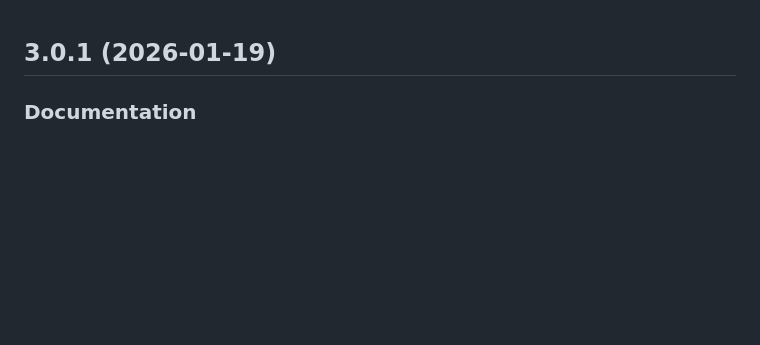
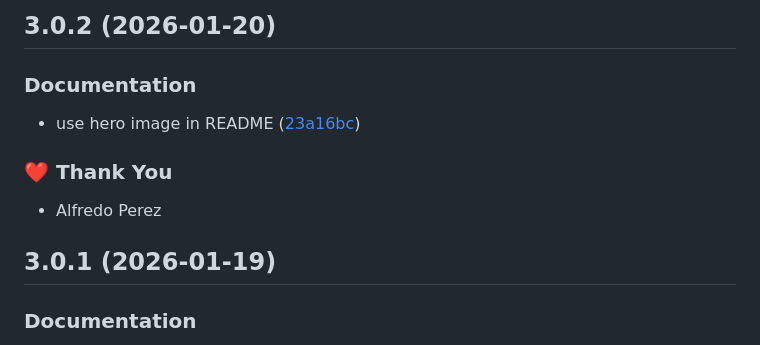
Before and after one commit to alfredoperez/ngx-dev-toolbar, a Markdown page: CHANGELOG.md, the part around the change. Rendered like a GitHub page; blank space fills up the shorter version.

Commit message:
chore: update changelog for 3.0.2

```diff
--- a/CHANGELOG.md
+++ b/CHANGELOG.md
@@ -1,3 +1,13 @@
+## 3.0.2 (2026-01-20)
+
+### Documentation
+
+- use hero image in README ([23a16bc](https://github.com/alfredoperez/ngx-dev-toolbar/commit/23a16bc))
+
+### ❤️ Thank You
+
+- Alfredo Perez
+
 ## 3.0.1 (2026-01-19)
 
 ### Documentation
```
